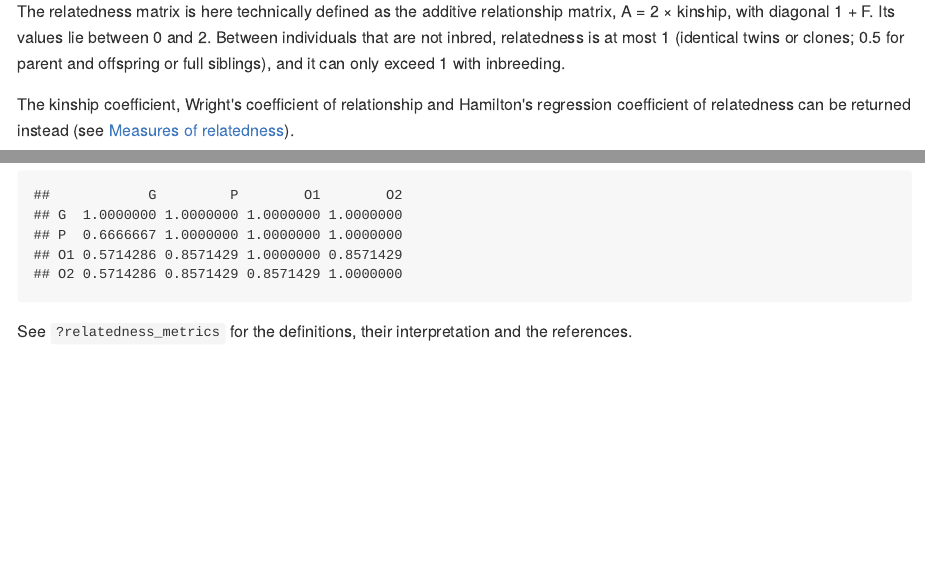
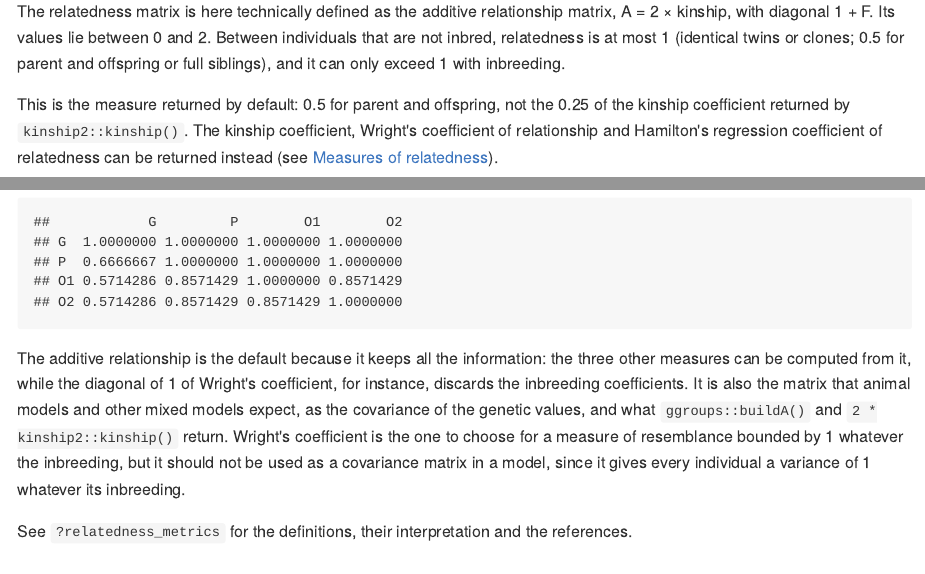
Before and after one commit to courtiol/fastrel, an R Markdown document (README.Rmd): the page in a window 1100 px wide, from 420 px down, and a second part further down, joined at a grey line. The pictures show the output file README.md that the author committed with the source, drawn offline in the style of GitHub.

Commit message:
README: say which measure is the default and why
Co-Authored-By: Claude Opus 5.5 <noreply@anthropic.com>
Claude-Session: https://claude.ai/code/session_01NQ6y5icRHTMZVdtVLur3Nk

````diff
--- a/README.Rmd
+++ b/README.Rmd
@@ -28,6 +28,7 @@
 Its values lie between 0 and 2.
 Between individuals that are not inbred, relatedness is at most 1 (identical twins or clones; 0.5 for parent and offspring or full siblings), and it can only exceed 1 with inbreeding.
 
+This is the measure returned by default: 0.5 for parent and offspring, not the 0.25 of the kinship coefficient returned by `kinship2::kinship()`.
 The kinship coefficient, Wright's coefficient of relationship and Hamilton's regression coefficient of relatedness can be returned instead (see [Measures of relatedness](#measures-of-relatedness)).
 
 All four measures are validated in the tests of the package against two independent implementations, [`kinship2`](https://CRAN.R-project.org/package=kinship2) and [`ggroups`](https://CRAN.R-project.org/package=ggroups), on pedigrees of many shapes (with inbreeding, selfing, unknown parents and unsorted rows).
@@ -117,6 +118,16 @@
 fastrel_ped(ped_selfing, metric = "wright")   # correlations
 fastrel_ped(ped_selfing, metric = "hamilton") # regressions (row = actor)
 ```
+
+The additive relationship is the default because it keeps all the information:
+the three other measures can be computed from it, while the diagonal of 1 of
+Wright's coefficient, for instance, discards the inbreeding coefficients. It is
+also the matrix that animal models and other mixed models expect, as the
+covariance of the genetic values, and what `ggroups::buildA()` and
+`2 * kinship2::kinship()` return. Wright's coefficient is the one to choose
+for a measure of resemblance bounded by 1 whatever the inbreeding, but it
+should not be used as a covariance matrix in a model, since it gives every
+individual a variance of 1 whatever its inbreeding.
 
 See `?relatedness_metrics` for the definitions, their interpretation and the
 references.
````
Also changed, not shown: README.md.
